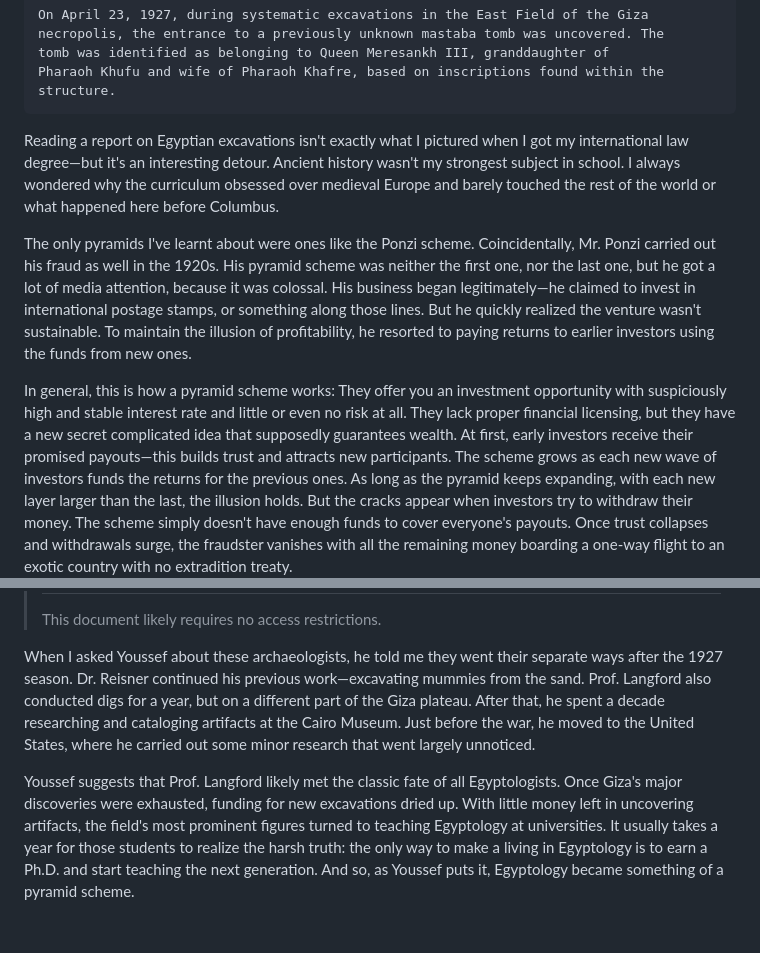
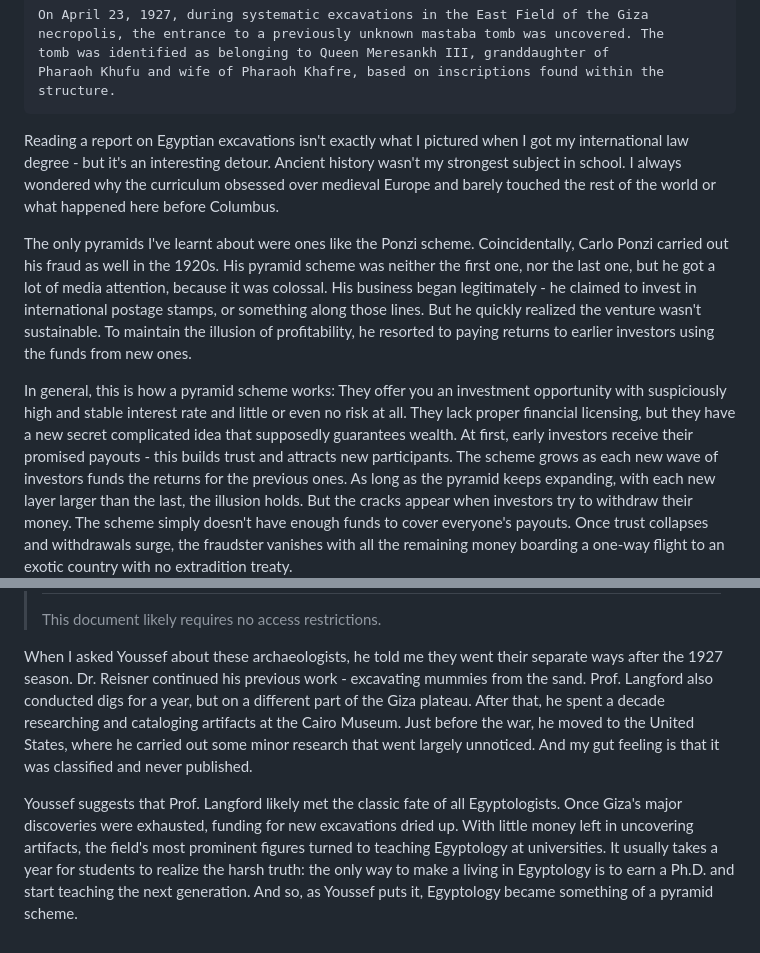
Before and after one commit to ProgramDoorToHeaven/DoorToHeaven-TaylorSeries, a Markdown page: files/1994/19940824_19270423_Giza_excavations.md, 2 parts joined by grey strips. Drawn GitHub-style.

Commit message:
cleaning details

````diff
--- a/files/1994/19940824_19270423_Giza_excavations.md
+++ b/files/1994/19940824_19270423_Giza_excavations.md
@@ -27,21 +29,21 @@ Pharaoh Khufu and wife of Pharaoh Khafre, based on inscriptions found within the
 structure.
 ```
 
-Reading a report on Egyptian excavations isn't exactly what I pictured when I got my international law degree—but it's an interesting detour.
+Reading a report on Egyptian excavations isn't exactly what I pictured when I got my international law degree - but it's an interesting detour.
 Ancient history wasn't my strongest subject in school.
 I always wondered why the curriculum obsessed over medieval Europe and barely touched the rest of the world or what happened here before Columbus.
 
 The only pyramids I've learnt about were ones like the Ponzi scheme.
-Coincidentally, Mr. Ponzi carried out his fraud as well in the 1920s.
+Coincidentally, Carlo Ponzi carried out his fraud as well in the 1920s.
 His pyramid scheme was neither the first one, nor the last one, but he got a lot of media attention, because it was colossal.
-His business began legitimately—he claimed to invest in international postage stamps, or something along those lines.
+His business began legitimately - he claimed to invest in international postage stamps, or something along those lines.
 But he quickly realized the venture wasn't sustainable.
 To maintain the illusion of profitability, he resorted to paying returns to earlier investors using the funds from new ones.
 
 In general, this is how a pyramid scheme works:
 They offer you an investment opportunity with suspiciously high and stable interest rate and little or even no risk at all.
 They lack proper financial licensing, but they have a new secret complicated idea that supposedly guarantees wealth.
-At first, early investors receive their promised payouts—this builds trust and attracts new participants.
+At first, early investors receive their promised payouts - this builds trust and attracts new participants.
 The scheme grows as each new wave of investors funds the returns for the previous ones.
 As long as the pyramid keeps expanding, with each new layer larger than the last, the illusion holds.
 But the cracks appear when investors try to withdraw their money.
@@ -147,14 +149,15 @@ Chasing the remaining 20% of results would take five times longer—and probably
 > This document likely requires no access restrictions.
 
 When I asked Youssef about these archaeologists, he told me they went their separate ways after the 1927 season.
-Dr. Reisner continued his previous work—excavating mummies from the sand.
+Dr. Reisner continued his previous work - excavating mummies from the sand.
 Prof. Langford also conducted digs for a year, but on a different part of the Giza plateau.
 After that, he spent a decade researching and cataloging artifacts at the Cairo Museum.
 Just before the war, he moved to the United States, where he carried out some minor research that went largely unnoticed.
+And my gut feeling is that it was classified and never published.
 
 Youssef suggests that Prof. Langford likely met the classic fate of all Egyptologists.
 Once Giza's major discoveries were exhausted, funding for new excavations dried up.
 With little money left in uncovering artifacts, the field's most prominent figures turned to teaching Egyptology at universities.
-It usually takes a year for those students to realize the harsh truth:
+It usually takes a year for students to realize the harsh truth:
 the only way to make a living in Egyptology is to earn a Ph.D. and start teaching the next generation.
 And so, as Youssef puts it, Egyptology became something of a pyramid scheme.
````
Also changed, not shown: other parts of files/1994/19940824_19270423_Giza_excavations.md (+4 -2 lines).
